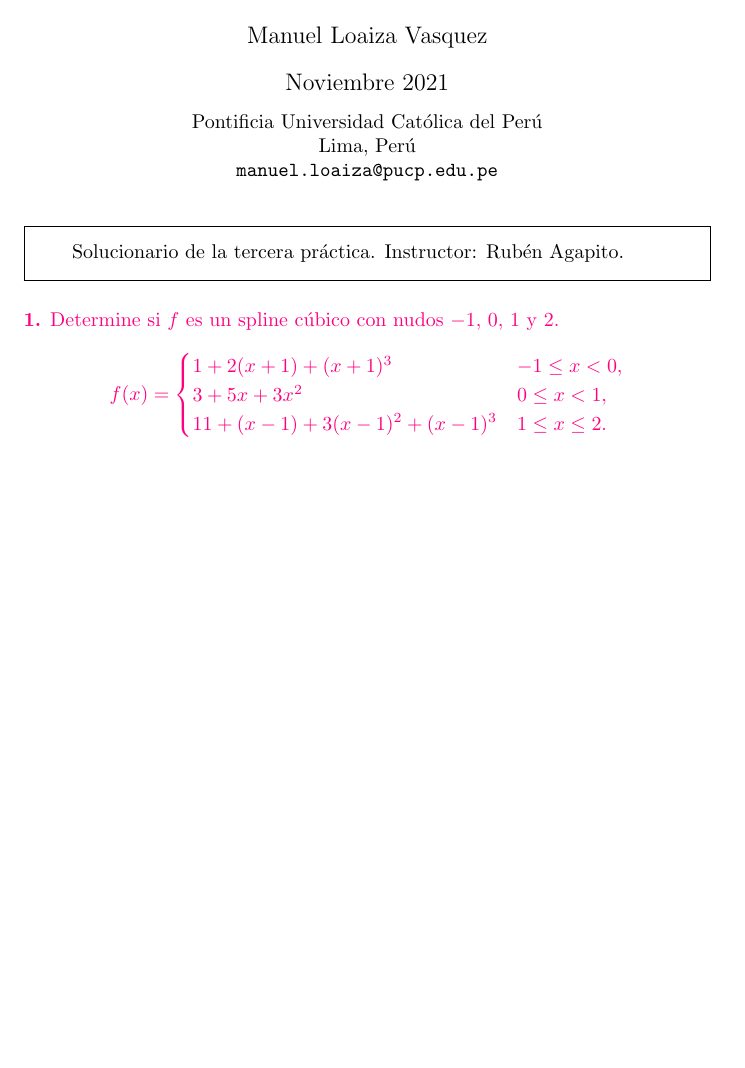
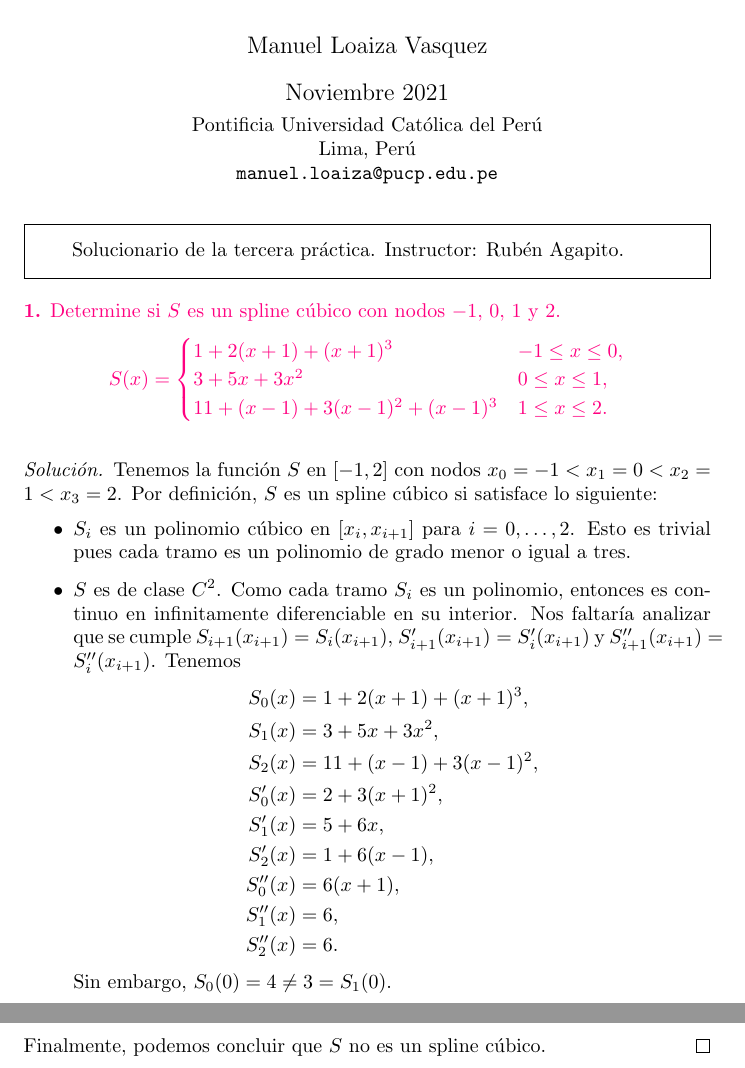
Before and after one commit to ManuelLoaizaVasquez/mat237-calculo-numerico, a LaTeX problem sheet (psets/pset-03/base/document.tex, which reads psets/pset-03/tex/problems/problem-01.tex): part of the page before the commit and two parts of pages 1 and 2 of 2 after it, the two joined at a grey line, cut so that both start at the same text, the shorter picture padded with empty space. Compiled offline with pdfLaTeX.

Commit message:
Add cubic spline solution

```diff
--- a/psets/pset-03/tex/problems/problem-01.tex
+++ b/psets/pset-03/tex/problems/problem-01.tex
@@ -1,11 +1,41 @@
 \begin{statement}{1}
-  Determine si $f$ es un spline c\'ubico con nudos $-1$, $0$, $1$ y $2$.
+  Determine si $S$ es un spline c\'ubico con nodos $-1$, $0$, $1$ y $2$.
   \[
-    f(x) =
+    S(x) =
     \begin{cases}
-      1 + 2(x + 1) + (x + 1)^3 & -1 \leq x < 0, \\
-      3 + 5x + 3x^2 & 0 \leq x < 1, \\
+      1 + 2(x + 1) + (x + 1)^3 & -1 \leq x \leq 0, \\
+      3 + 5x + 3x^2 & 0 \leq x \leq 1, \\
       11 + (x - 1) + 3 (x - 1)^2 + (x - 1)^3 & 1 \leq x \leq 2.
     \end{cases}
   \]
 \end{statement}
+
+\begin{solution}
+  Tenemos la funci\'on $S$ en $[-1, 2]$ con nodos
+  $x_0 = -1 < x_1 = 0 < x_2 = 1 < x_3 = 2$.
+  Por definici\'on, $S$ es un spline c\'ubico si satisface lo siguiente:
+  \begin{itemize}
+    \item $S_i$ es un polinomio c\'ubico en $[x_i, x_{i + 1}]$ para $i = 0, \dots, 2$.
+    Esto es trivial pues cada tramo es un polinomio de grado menor o igual a tres.
+    \item $S$ es de clase $C^2$. Como cada tramo $S_i$ es un polinomio, entonces
+    es continuo en infinitamente diferenciable en su interior.
+    Nos faltar\'ia analizar que se cumple
+    $S_{i + 1}(x_{i + 1}) = S_i(x_{i + 1})$,
+    $S'_{i + 1}(x_{i + 1}) = S'_i(x_{i + 1})$ y
+    $S''_{i + 1}(x_{i + 1}) = S''_i(x_{i + 1})$.
+    Tenemos
+    \begin{align*}
+      S_0(x) &= 1 + 2(x + 1) + (x + 1)^3,\\
+      S_1(x) &= 3 + 5x + 3x^2,\\
+      S_2(x) &= 11 + (x - 1) + 3(x - 1)^2,\\
+      S'_0(x) &= 2 + 3(x + 1)^2,\\
+      S'_1(x) &= 5 + 6x,\\
+      S'_2(x) &= 1 + 6(x - 1),\\
+      S''_0(x) &= 6(x + 1),\\
+      S''_1(x) &= 6,\\
+      S''_2(x) &= 6.
+    \end{align*}
+    Sin embargo, $S_0(0) = 4 \neq 3 = S_1(0)$.
+  \end{itemize}
+  Finalmente, podemos concluir que $S$ no es un spline c\'ubico.
+\end{solution}
```
